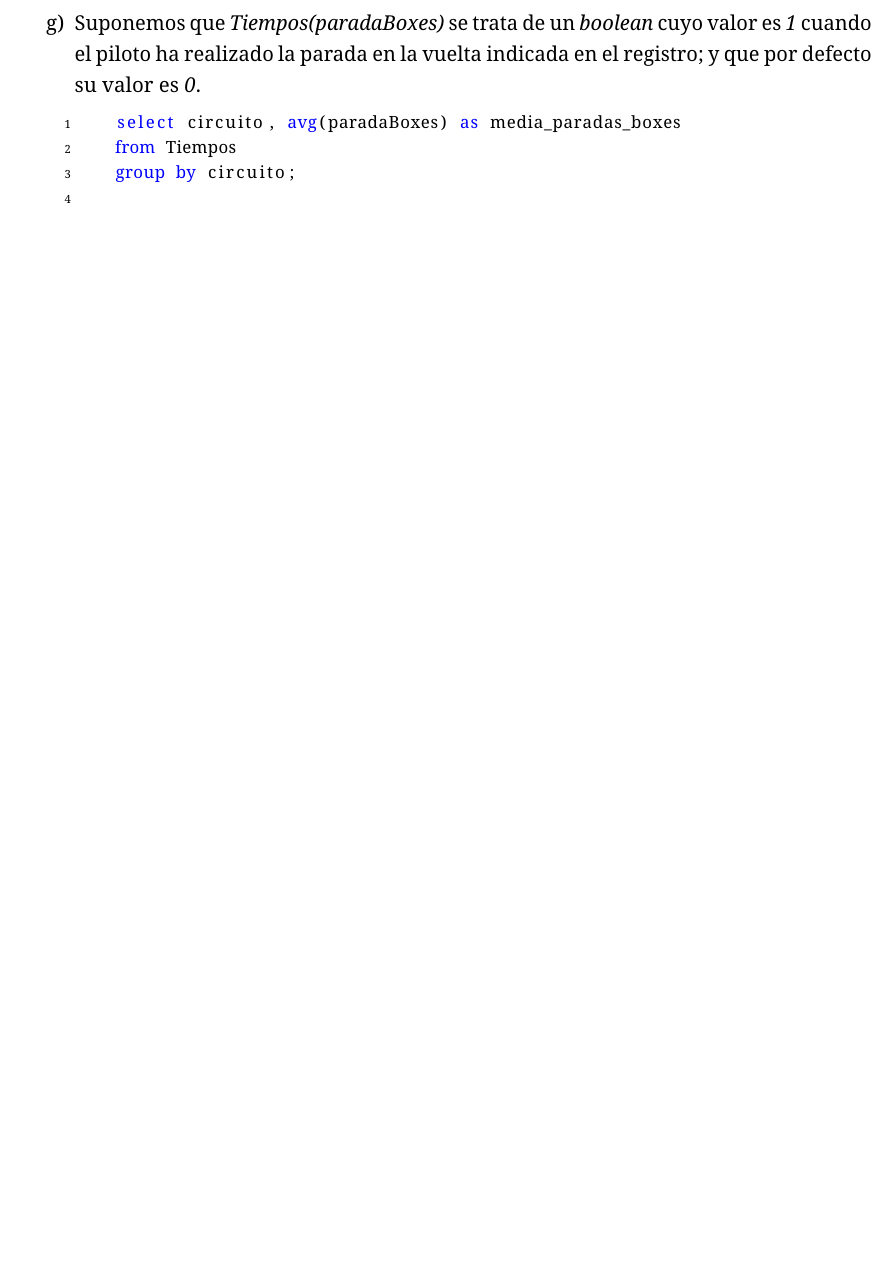
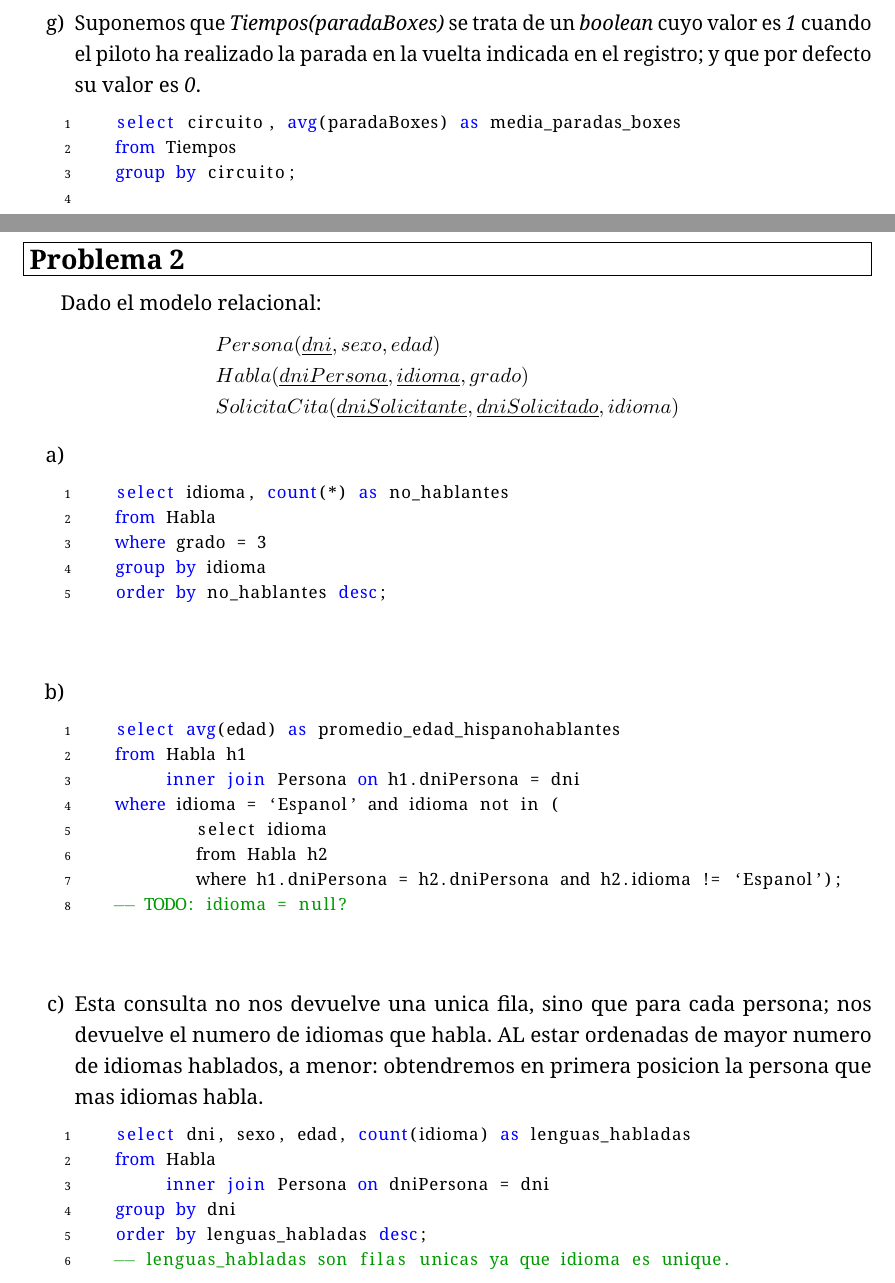
Before and after one commit to LuisEgui/SolucionesBD, a LaTeX document (consultas_sql/consultas.tex, which reads consultas_sql/problemas/problema2.tex): part of page 5 of 5 before the commit and two parts of pages 5 and 6 of 9 after it, the two joined at a grey line, cut so that both start at the same text, the shorter picture padded with empty space. The pictures show the PDF file consultas_sql/consultas.pdf that the author committed with the source.

Commit message:
Se ha agregado:     -> Problema 2
Se ha corregido:
    -> Linea extra cada vez que se ingresaba codigo SQL

Falta por corregir:
    -> Algunas consultas del problema 1, donde se pide
       el nombre del piloto en lugar de unicamente sus
       iniciales. No es un error grave; no obstente,
       seria bueno solucionarlo.

```diff
--- a/consultas_sql/problemas/problema2.tex
+++ b/consultas_sql/problemas/problema2.tex
@@ -0,0 +1,74 @@
+Dado el modelo relacional:
+\begin{center}
+	\begin{tabular}{l}
+		$Persona(\underline{dni}, sexo, edad)$\\
+		$Habla(\underline{dniPersona}, \underline{idioma}, grado)$\\
+		$SolicitaCita(\underline{dniSolicitante}, \underline{dniSolicitado}, idioma)$\\
+	\end{tabular}
+\end{center}
+
+\begin{enumerate}
+
+	% a)
+	\item
+	\begin{lstlisting}[language=sql]
+	select idioma, count(*) as no_hablantes
+	from Habla
+	where grado = 3
+	group by idioma
+	order by no_hablantes desc;\end{lstlisting}
+
+	% b)
+	\item
+	\begin{lstlisting}[language=sql]
+	select avg(edad) as promedio_edad_hispanohablantes
+	from Habla h1
+		 inner join Persona on h1.dniPersona = dni
+	where idioma = `Espanol' and idioma not in (
+			select idioma
+			from Habla h2
+			where h1.dniPersona = h2.dniPersona and h2.idioma != `Espanol');
+	-- TODO: idioma = null?\end{lstlisting}
+
+	% c)
+	\item
+	Esta consulta no nos devuelve una unica fila, sino que para cada persona; nos devuelve el numero de idiomas que habla. AL estar ordenadas de mayor numero de idiomas hablados, a menor: obtendremos en primera posicion la persona que mas idiomas habla.
+	\begin{lstlisting}[language=sql]
+	select dni, sexo, edad, count(idioma) as lenguas_habladas
+	from Habla
+		 inner join Persona on dniPersona = dni
+	group by dni
+	order by lenguas_habladas desc;
+	-- lenguas_habladas son filas unicas ya que idioma es unique.\end{lstlisting}
+
+	\newpage
+	En MySQL y PostgreSQL es sencillo poder limitar el numero de filas obtenidas en la anterior consulta, de la siguiente manera:
+	\begin{lstlisting}[language=sql]
+	select dni, sexo, edad, count(idioma) as lenguas_habladas
+	from Habla
+		 inner join Persona on dniPersona = dni
+	group by dni
+	order by lenguas_habladas desc
+	limit 1;\end{lstlisting}
+
+	Para Oracle SQL 12c R1 (12.1):
+	\begin{lstlisting}[language=sql]
+	select dni, sexo, edad, count(idioma) as lenguas_habladas
+	from Habla
+		 inner join Persona on dniPersona = dni
+	group by dni
+	order by lenguas_habladas desc
+	fetch first 1 rows only;\end{lstlisting}
+
+	Una manera mas trivial de conseguir el mismo resultado seria:
+	\begin{lstlisting}[language=sql]
+	select dni, sexo, edad, max(lenguas_habladas) as max_lh
+	from (
+		  select dni, sexo, edad, count(idioma) as lenguas_habladas
+		  from Habla
+			   inner join Persona on dniPersona = dni
+		  group by dni
+		  order by lenguas_habladas desc
+		 )
+	where max_lh = lenguas_habladas;\end{lstlisting}
+	\newpage
@@ -0,0 +80,3 @@
+	from (
+		  select p2.*, count(*) as num_citas
+		  from SolicitaCita
@@ -0,0 +118 @@
+	from SolicitaCita
@@ -0,0 +122 @@
+	from SolicitaCita
@@ -0,0 +141,8 @@
+	\begin{lstlisting}[language=sql]
+	select dni, sexo, edad, count(idioma) as num_idiomas_hablados
+	from (
+		  select dni
+		  from Persona
+		  minus -- personas nunca solicitadas
+		  select distinct dniSolicitado
+		  from SolicitaCita
```
Also changed, not shown: consultas_sql/consultas.tex (+7 -1 lines), consultas_sql/consultas.pdf, consultas_sql/problemas/problema2.tex (65 more changed lines), 1 other file.
